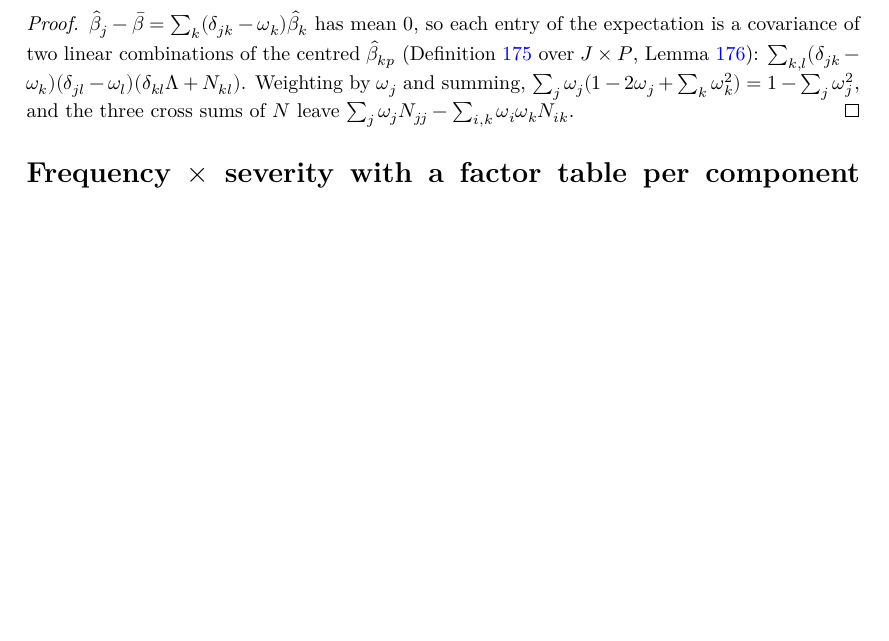
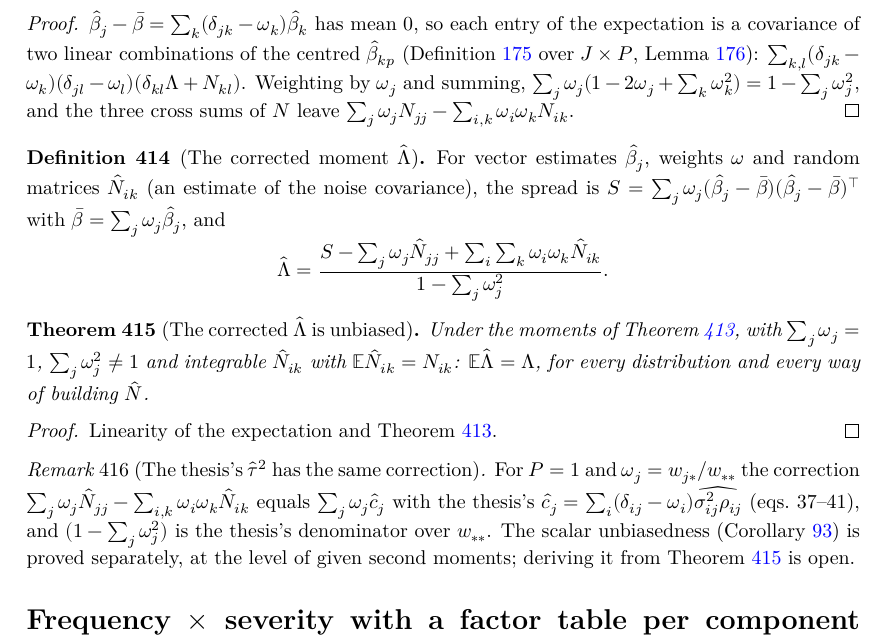
Before and after one commit to mikaelandblom-coder/credible-lean, a LaTeX thesis (blueprint/src/print.tex, which reads blueprint/src/chapters/14-corevector.tex): part of page 66 of 102 before the commit and part of page 66 of 103 after it, cut so that both start at the same text, the shorter picture padded with empty space. Compiled offline with XeLaTeX.

Commit message:
CoreVector.integral_correctedLambda: the corrected moment Λ̂ is unbiased for any unbiased N̂
Co-Authored-By: Claude Opus 5.5 <noreply@anthropic.com>
Claude-Session: https://claude.ai/code/session_01XPXm18TJzYc7wNERmFxXjz

```diff
--- a/blueprint/src/chapters/14-corevector.tex
+++ b/blueprint/src/chapters/14-corevector.tex
@@ -725,6 +725,44 @@ severity) are such predictors, and so is the matrix blend.
   $\sum_j\omega_jN_{jj} - \sum_{i,k}\omega_i\omega_kN_{ik}$.
 \end{proof}
 
+\begin{definition}[The corrected moment $\hat\Lambda$]\label{def:CV_correctedLambda}
+  \lean{Credibility.CoreVector.spread, Credibility.CoreVector.correctedLambda}
+  \leanok
+  For vector estimates $\hat\beta_j$, weights $\omega$ and random matrices $\hat N_{ik}$
+  (an estimate of the noise covariance), the spread is
+  $S = \sum_j \omega_j(\hat\beta_j - \bar\beta)(\hat\beta_j - \bar\beta)^\top$ with
+  $\bar\beta = \sum_j\omega_j\hat\beta_j$, and
+  \[
+    \hat\Lambda = \frac{S - \sum_j \omega_j\hat N_{jj} + \sum_i\sum_k \omega_i\omega_k\hat N_{ik}}
+                       {1 - \sum_j \omega_j^2}.
+  \]
+\end{definition}
+
+\begin{theorem}[The corrected $\hat\Lambda$ is unbiased]\label{thm:CV_correctedLambda}
+  \lean{Credibility.CoreVector.integral_correctedLambda,
+        Credibility.CoreVector.integrable_spread}
+  \leanok
+  \uses{def:CV_correctedLambda}
+  Under the moments of Theorem~\ref{thm:CV_spread}, with $\sum_j\omega_j = 1$,
+  $\sum_j\omega_j^2 \ne 1$ and integrable $\hat N_{ik}$ with $\mathbb E\hat N_{ik} = N_{ik}$:
+  $\mathbb E\hat\Lambda = \Lambda$, for every distribution and every way of building $\hat N$.
+\end{theorem}
+\begin{proof}
+  \leanok
+  \uses{thm:CV_spread}
+  Linearity of the expectation and Theorem~\ref{thm:CV_spread}.
+\end{proof}
+
+\begin{remark}[The thesis's $\hat\tau^2$ has the same correction]
+  For $P = 1$ and $\omega_j = w_{j*}/w_{**}$ the correction
+  $\sum_j\omega_j\hat N_{jj} - \sum_{i,k}\omega_i\omega_k\hat N_{ik}$ equals
+  $\sum_j \omega_j\hat c_j$ with the thesis's $\hat c_j = \sum_i(\delta_{ij} - \omega_i)
+  \widehat{\sigma^2_{ij}\rho_{ij}}$ (eqs.~37--41), and $(1 - \sum_j\omega_j^2)$ is the thesis's
+  denominator over $w_{**}$. The scalar unbiasedness (Corollary~\ref{cor:estimation}) is
+  proved separately, at the level of given second moments; deriving it from
+  Theorem~\ref{thm:CV_correctedLambda} is open.
+\end{remark}
+
 \section*{Frequency $\times$ severity with a factor table per component (card data, Step 6)}
 
 \begin{lemma}[Block diagonal over components]\label{lem:CV_posDef_blockDiag}
```
Also changed, not shown: PROGRESS.md (+6 -4 lines), handbook/handbook.tex (+10 -2 lines), paper/outline.md (+2 -1 lines), studies/LOG.md (+3 -1 lines), 1 other file.
